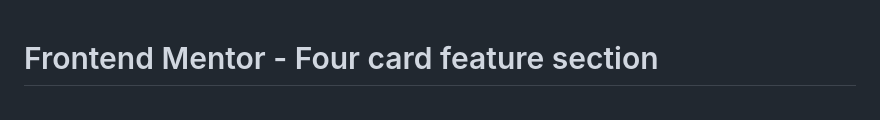
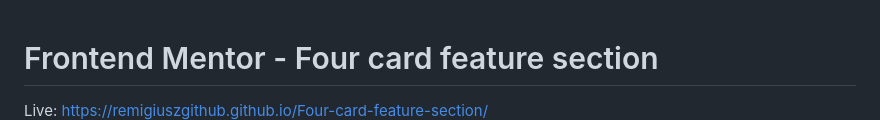
Before and after one commit to Remigiuszgithub/Four-card-feature-section, a Markdown page: README.md, the part around the change. GitHub-like rendering.

```diff
--- a/README.md
+++ b/README.md
@@ -1,5 +1,5 @@
 # Frontend Mentor - Four card feature section
-
+Live: https://remigiuszgithub.github.io/Four-card-feature-section/
 ![Design preview for the Four card feature section coding challenge](./design/desktop-preview.jpg)
 
 ## Welcome! 👋
```
